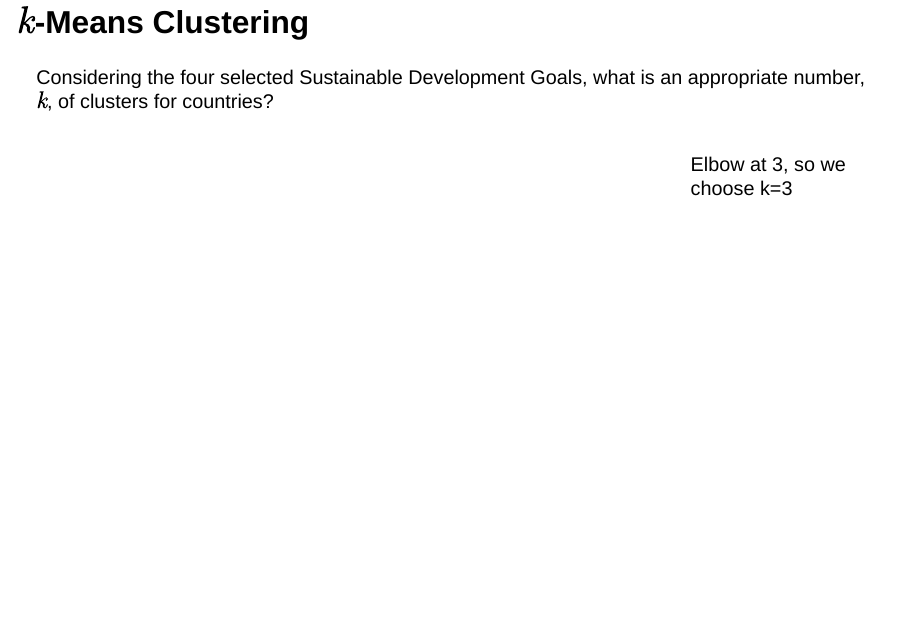
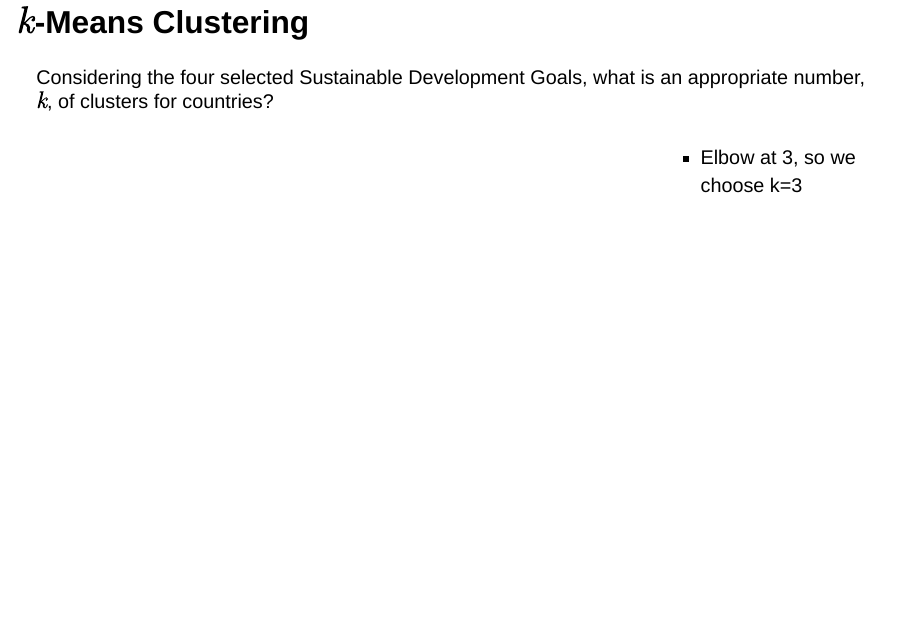
Before and after one commit to justplainames/r-studio-visualisation, a Quarto document (slides.qmd): page 29 of 36. Rendered offline with R 4.5, knitr and Pandoc in place of Quarto, with nearby package versions; the code chunks are not run, so their results and figures are left out; drawn as Slidy slides in place of the format the file asks for.

```diff
--- a/slides.qmd
+++ b/slides.qmd
@@ -1901,7 +1901,7 @@
 :::
 
 ::: {.column width="27%"}
-Elbow at 3, so we choose k=3
+- Elbow at 3, so we choose k=3
 :::
 
 :::
```
Also changed, not shown: slides_files/figure-revealjs/unnamed-chunk-15-1.png, slides_files/figure-revealjs/unnamed-chunk-36-1.png, slides_files/figure-revealjs/unnamed-chunk-58-1.png, slides_files/figure-revealjs/unnamed-chunk-60-1.png, slides_files/figure-revealjs/unnamed-chunk-67-1.png.
